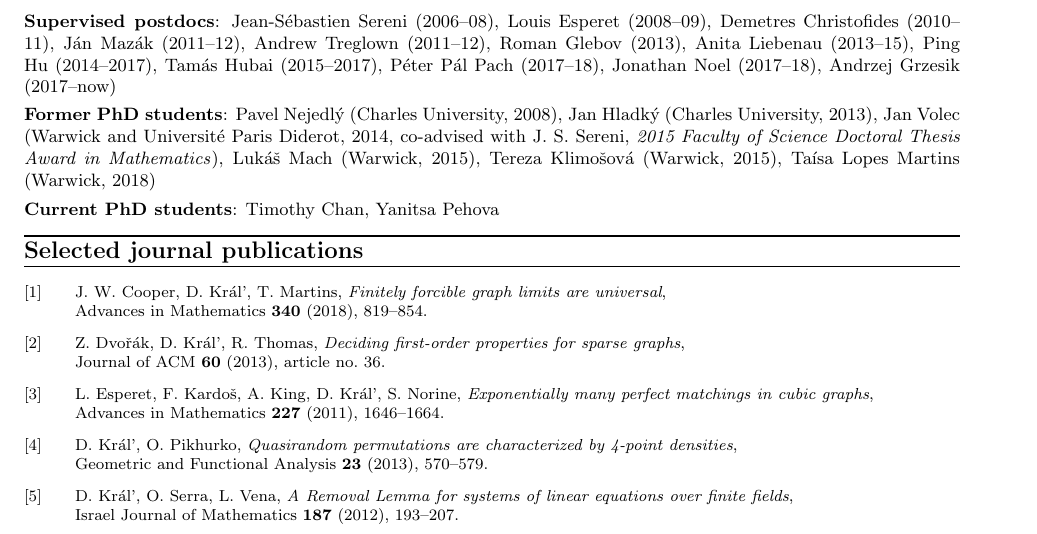
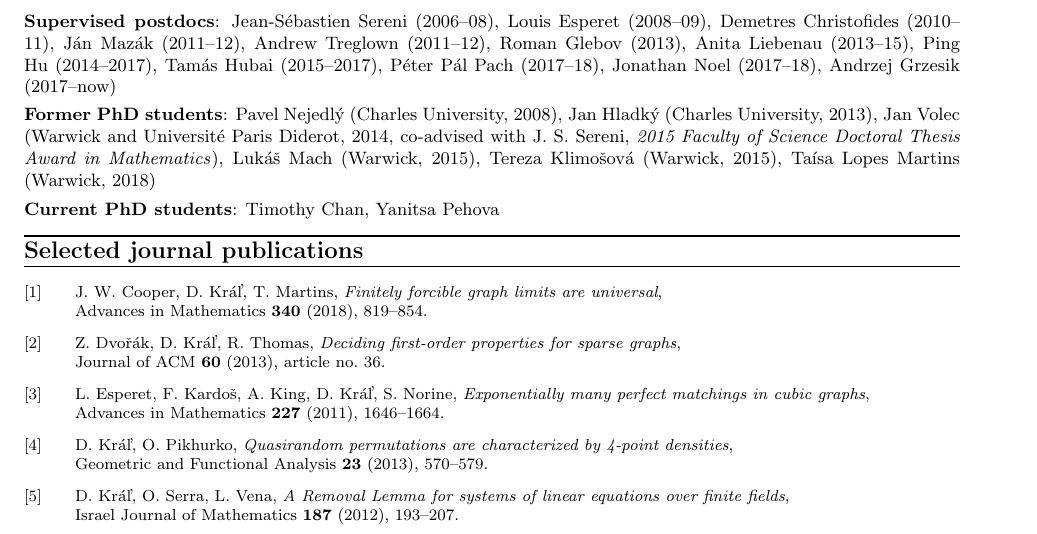
Before and after one commit to michalpilipczuk/sparsity_dagstuhl, a LaTeX paper (proposal.tex, which reads dan_kral_cv_embedded.tex): part of page 18 of 25, cut so that both start at the same text. Compiled offline with pdfLaTeX.

Commit message:
corrected l'

```diff
--- a/dan_kral_cv_embedded.tex
+++ b/dan_kral_cv_embedded.tex
@@ -127,11 +127,11 @@ Sept 2001-Aug 2004 & PhD student, Charles University, Prague
 \setcounter{pcount}{1}
 
 \begin{footnotesize}
-\paper{a}{J. W. Cooper, D. Kr\'al', T. Martins}{Finitely forcible graph limits are universal}{Advances in Mathematics {\bf 340} (2018), 819--854}
-\paper{b}{Z. Dvo\v{r}\'ak, D. Kr\'al', R. Thomas}{Deciding first-order properties for sparse graphs}{Journal of ACM {\bf 60} (2013), article no.~36}
-\paper{c}{L. Esperet, F. Kardo\v s, A. King, D. Kr\'al', S. Norine}{Exponentially many perfect matchings in cubic graphs}{ Advances in Mathematics {\bf 227} (2011), 1646--1664}
-\paper{d}{D. Kr\'al', O. Pikhurko}{Quasirandom permutations are characterized by 4-point densities}{Geometric and Functional Analysis {\bf 23} (2013), 570--579}
-\paper{e}{D. Kr\'al', O. Serra, L. Vena}{A Removal Lemma for systems of linear equations over finite fields}{Israel Journal of Mathematics {\bf 187} (2012), 193--207}
+\paper{a}{J. W. Cooper, D. Kr\'a\v{l}, T. Martins}{Finitely forcible graph limits are universal}{Advances in Mathematics {\bf 340} (2018), 819--854}
+\paper{b}{Z. Dvo\v{r}\'ak, D. Kr\'a\v{l}, R. Thomas}{Deciding first-order properties for sparse graphs}{Journal of ACM {\bf 60} (2013), article no.~36}
+\paper{c}{L. Esperet, F. Kardo\v s, A. King, D. Kr\'a\v{l}, S. Norine}{Exponentially many perfect matchings in cubic graphs}{ Advances in Mathematics {\bf 227} (2011), 1646--1664}
+\paper{d}{D. Kr\'a\v{l}, O. Pikhurko}{Quasirandom permutations are characterized by 4-point densities}{Geometric and Functional Analysis {\bf 23} (2013), 570--579}
+\paper{e}{D. Kr\'a\v{l}, O. Serra, L. Vena}{A Removal Lemma for systems of linear equations over finite fields}{Israel Journal of Mathematics {\bf 187} (2012), 193--207}
 \end{footnotesize}
 
 \pagebreak
```
Also changed, not shown: dan_kral_cv_embedded.tex (2 more changed lines).
